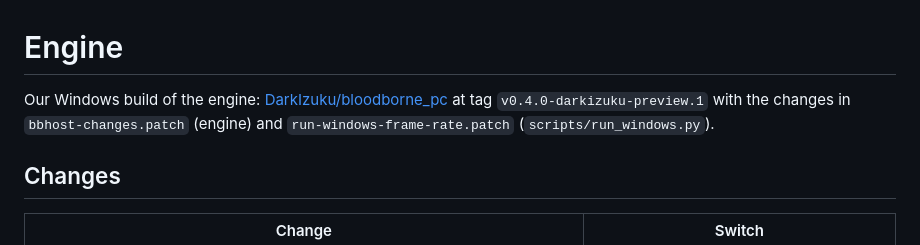
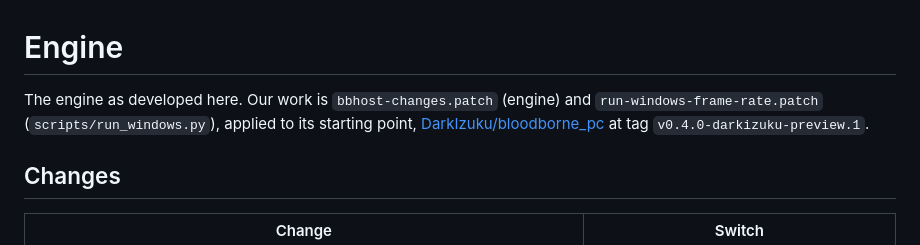
Before and after one commit to 123456qewret/LanternEngine, a Markdown page: engine/README.md, the part around the change. Drawn GitHub-style.

```diff
--- a/engine/README.md
+++ b/engine/README.md
@@ -1,8 +1,8 @@
 # Engine
 
-Our Windows build of the engine: [DarkIzuku/bloodborne_pc](https://github.com/DarkIzuku/bloodborne_pc) at tag
-`v0.4.0-darkizuku-preview.1` with the changes in `bbhost-changes.patch` (engine) and
-`run-windows-frame-rate.patch` (`scripts/run_windows.py`).
+The engine as developed here. Our work is `bbhost-changes.patch` (engine) and `run-windows-frame-rate.patch`
+(`scripts/run_windows.py`), applied to its starting point, [DarkIzuku/bloodborne_pc](https://github.com/DarkIzuku/bloodborne_pc)
+at tag `v0.4.0-darkizuku-preview.1`.
 
 ## Changes
 
```
Also changed, not shown: README.md (+17 -6 lines).
